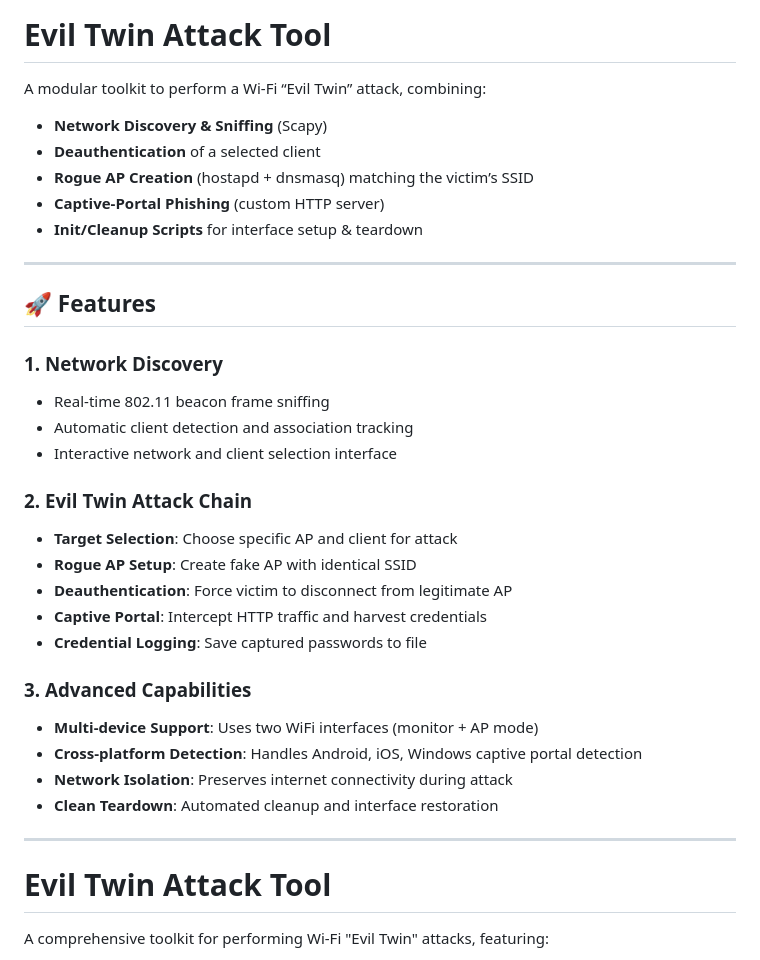
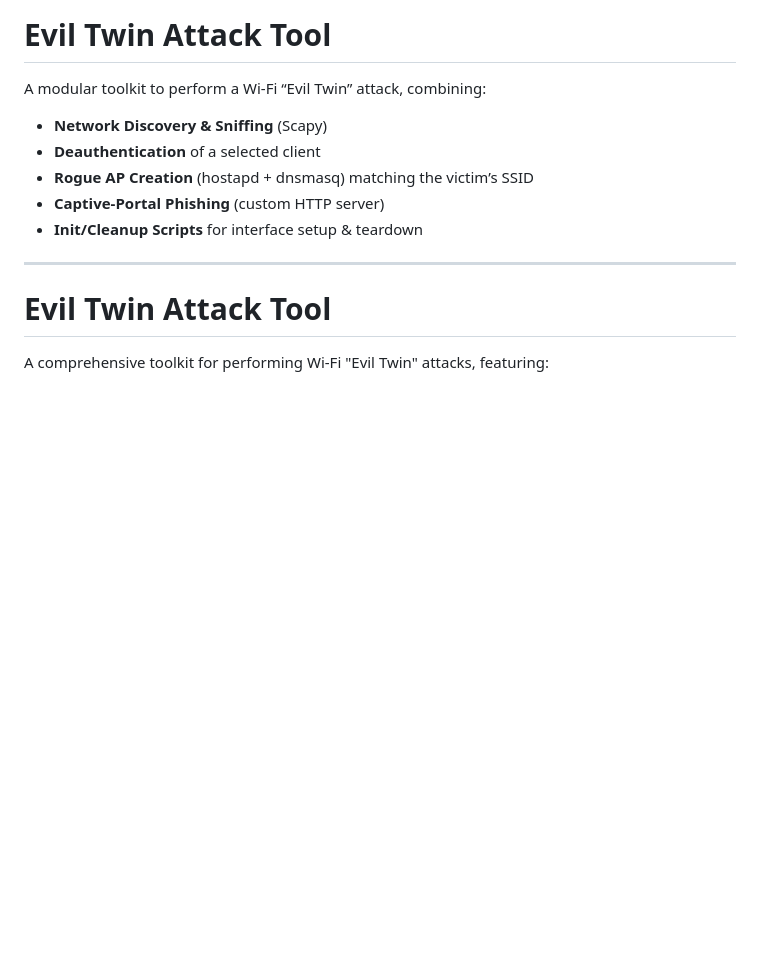
Before and after one commit to matanklein/Evil-Twin-Attack, a Markdown page: README.md, the part around the change. GitHub-like rendering; blank space fills up the shorter version.

Commit message:
duplicate

```diff
--- a/README.md
+++ b/README.md
@@ -7,28 +7,6 @@ A modular toolkit to perform a Wi‑Fi “Evil Twin” attack, combining:
 - **Rogue AP Creation** (hostapd + dnsmasq) matching the victim’s SSID
 - **Captive‑Portal Phishing** (custom HTTP server)
 - **Init/Cleanup Scripts** for interface setup & teardown
-
----
-
-## 🚀 Features
-
-### 1. **Network Discovery**
-   - Real-time 802.11 beacon frame sniffing
-   - Automatic client detection and association tracking
-   - Interactive network and client selection interface
-
-### 2. **Evil Twin Attack Chain**
-   - **Target Selection**: Choose specific AP and client for attack
-   - **Rogue AP Setup**: Create fake AP with identical SSID
-   - **Deauthentication**: Force victim to disconnect from legitimate AP
-   - **Captive Portal**: Intercept HTTP traffic and harvest credentials
-   - **Credential Logging**: Save captured passwords to file
-
-### 3. **Advanced Capabilities**
-   - **Multi-device Support**: Uses two WiFi interfaces (monitor + AP mode)
-   - **Cross-platform Detection**: Handles Android, iOS, Windows captive portal detection
-   - **Network Isolation**: Preserves internet connectivity during attack
-   - **Clean Teardown**: Automated cleanup and interface restoration
 
 ---
 
```
